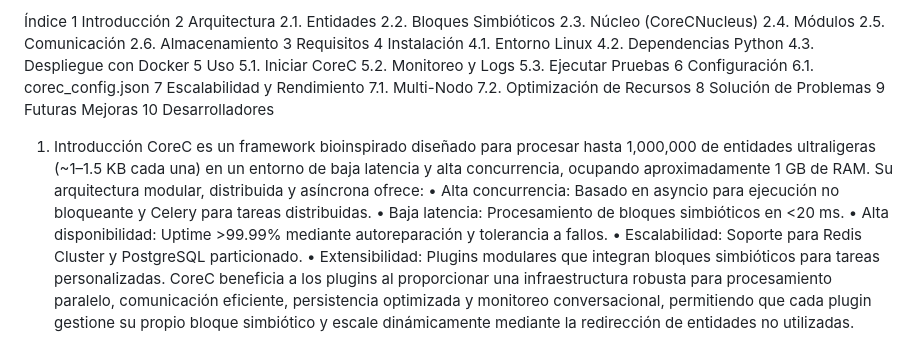
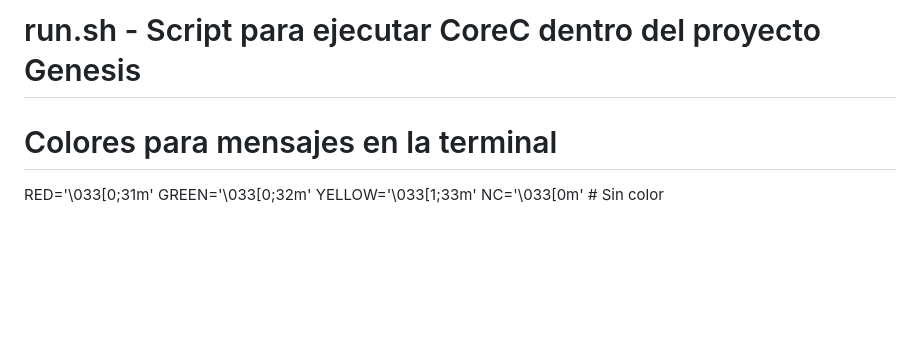
Before and after one commit to mixycronico/Lunareth, a Markdown page: DOCUMENTACION.md, the part around the change printed below. Drawn GitHub-style; blank space fills up the shorter version.

```diff
--- a/DOCUMENTACION.md
+++ b/DOCUMENTACION.md
@@ -2,22 +160,9 @@
 
-Índice
-	1	Introducción
-	2	Arquitectura 2.1. Entidades 2.2. Bloques Simbióticos 2.3. Núcleo (CoreCNucleus) 2.4. Módulos 2.5. Comunicación 2.6. Almacenamiento
-	3	Requisitos
-	4	Instalación 4.1. Entorno Linux 4.2. Dependencias Python 4.3. Despliegue con Docker
-	5	Uso 5.1. Iniciar CoreC 5.2. Monitoreo y Logs 5.3. Ejecutar Pruebas
-	6	Configuración 6.1. corec_config.json
-	7	Escalabilidad y Rendimiento 7.1. Multi-Nodo 7.2. Optimización de Recursos
-	8	Solución de Problemas
-	9	Futuras Mejoras
-	10	Desarrolladores
+# run.sh - Script para ejecutar CoreC dentro del proyecto Genesis
 
-1. Introducción
-CoreC es un framework bioinspirado diseñado para procesar hasta 1,000,000 de entidades ultraligeras (~1–1.5 KB cada una) en un entorno de baja latencia y alta concurrencia, ocupando aproximadamente 1 GB de RAM. Su arquitectura modular, distribuida y asíncrona ofrece:
-	•	Alta concurrencia: Basado en asyncio para ejecución no bloqueante y Celery para tareas distribuidas.
-	•	Baja latencia: Procesamiento de bloques simbióticos en <20 ms.
-	•	Alta disponibilidad: Uptime >99.99% mediante autoreparación y tolerancia a fallos.
-	•	Escalabilidad: Soporte para Redis Cluster y PostgreSQL particionado.
-	•	Extensibilidad: Plugins modulares que integran bloques simbióticos para tareas personalizadas.
-CoreC beneficia a los plugins al proporcionar una infraestructura robusta para procesamiento paralelo, comunicación eficiente, persistencia optimizada y monitoreo conversacional, permitiendo que cada plugin gestione su propio bloque simbiótico y escale dinámicamente mediante la redirección de entidades no utilizadas.
+# Colores para mensajes en la terminal
+RED='\033[0;31m'
+GREEN='\033[0;32m'
+YELLOW='\033[1;33m'
+NC='\033[0m' # Sin color
 
```
Also changed, not shown: other parts of DOCUMENTACION.md (+272 -292 lines).
